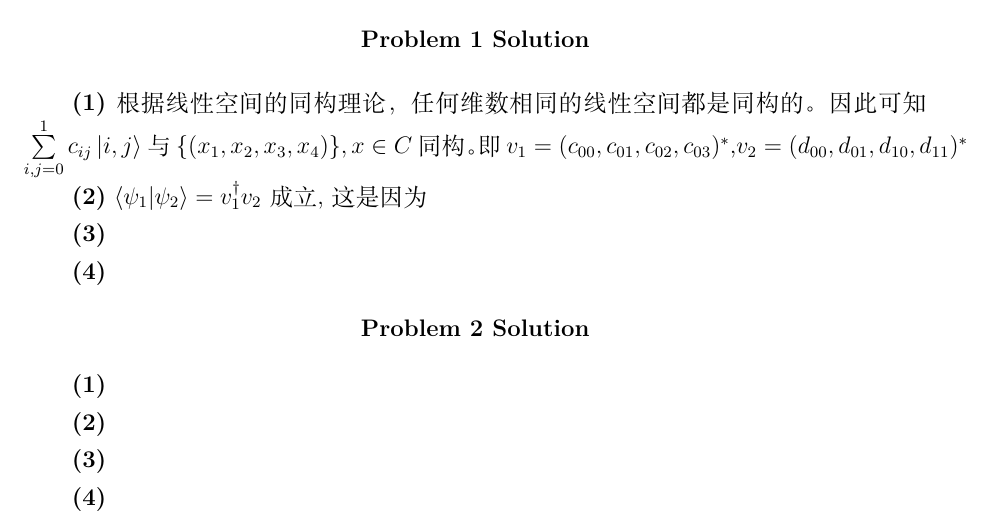
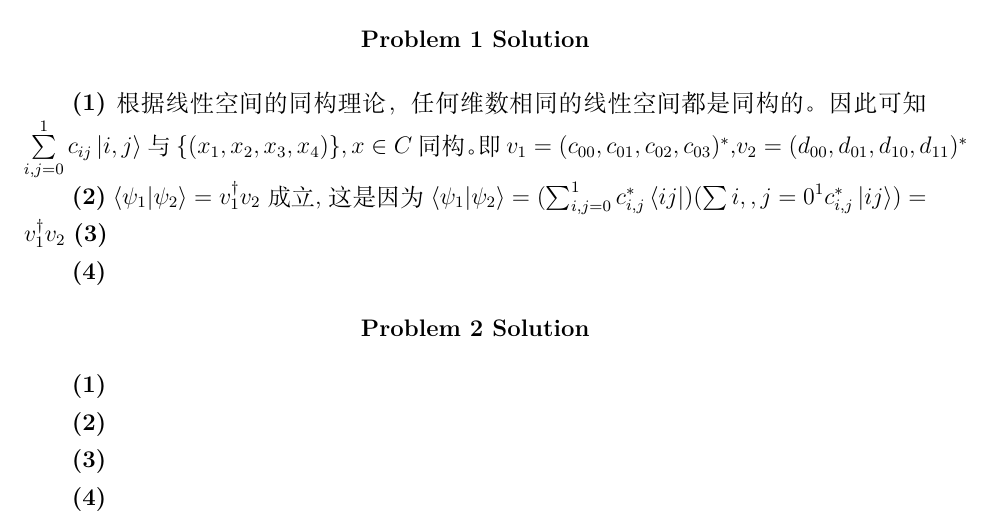
Before and after one commit to minstrel649/Obsidian, a LaTeX problem sheet (Minstrel/Physics/量子力学/syc/Assignment/2/answer.tex): part of page 1 of 2, cut so that both start at the same text. Compiled offline with XeLaTeX.

Commit message:
vault backup: 2025-08-23 09:40:14

```diff
--- a/Minstrel/Physics/量子力学/syc/Assignment/2/answer.tex
+++ b/Minstrel/Physics/量子力学/syc/Assignment/2/answer.tex
@@ -26,7 +26,7 @@
 
 \textbf{(2)}
 $\braket{\psi_1|\psi_2}=v_1^\dagger v_2$成立,这是因为
-
+$\braket{\psi_1|\psi_2}=(\sum_{i,j=0}^1c_{i,j}^*\bra{ij})(\sum{i,,j=0}^1c_{i,j}^*\ket{ij})=v_1^\dagger v_2$
 \textbf{(3)}
 
 \textbf{(4)}
```
Also changed, not shown: Minstrel/Physics/量子力学/syc/Assignment/2/answer.pdf, 2 other files.
